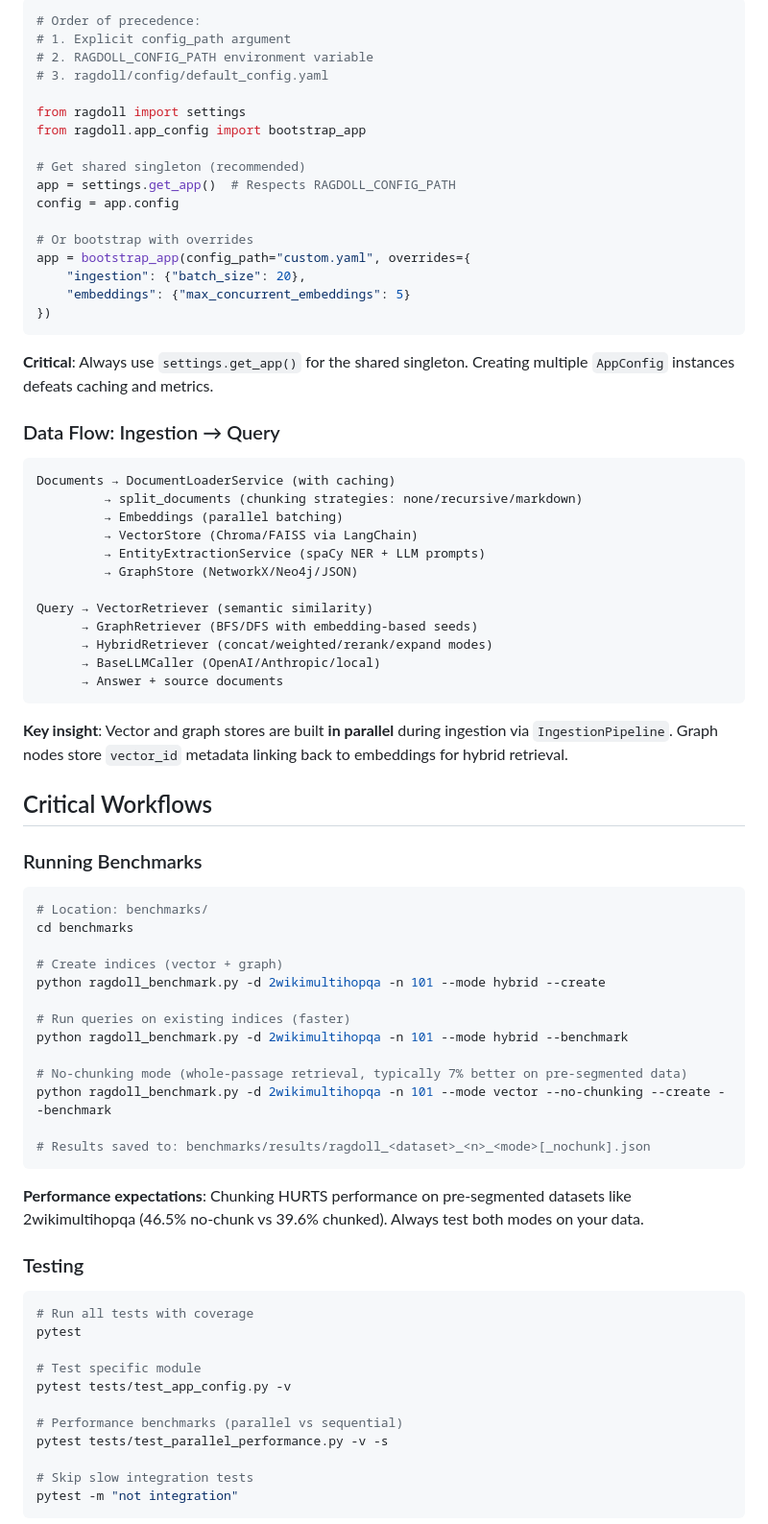
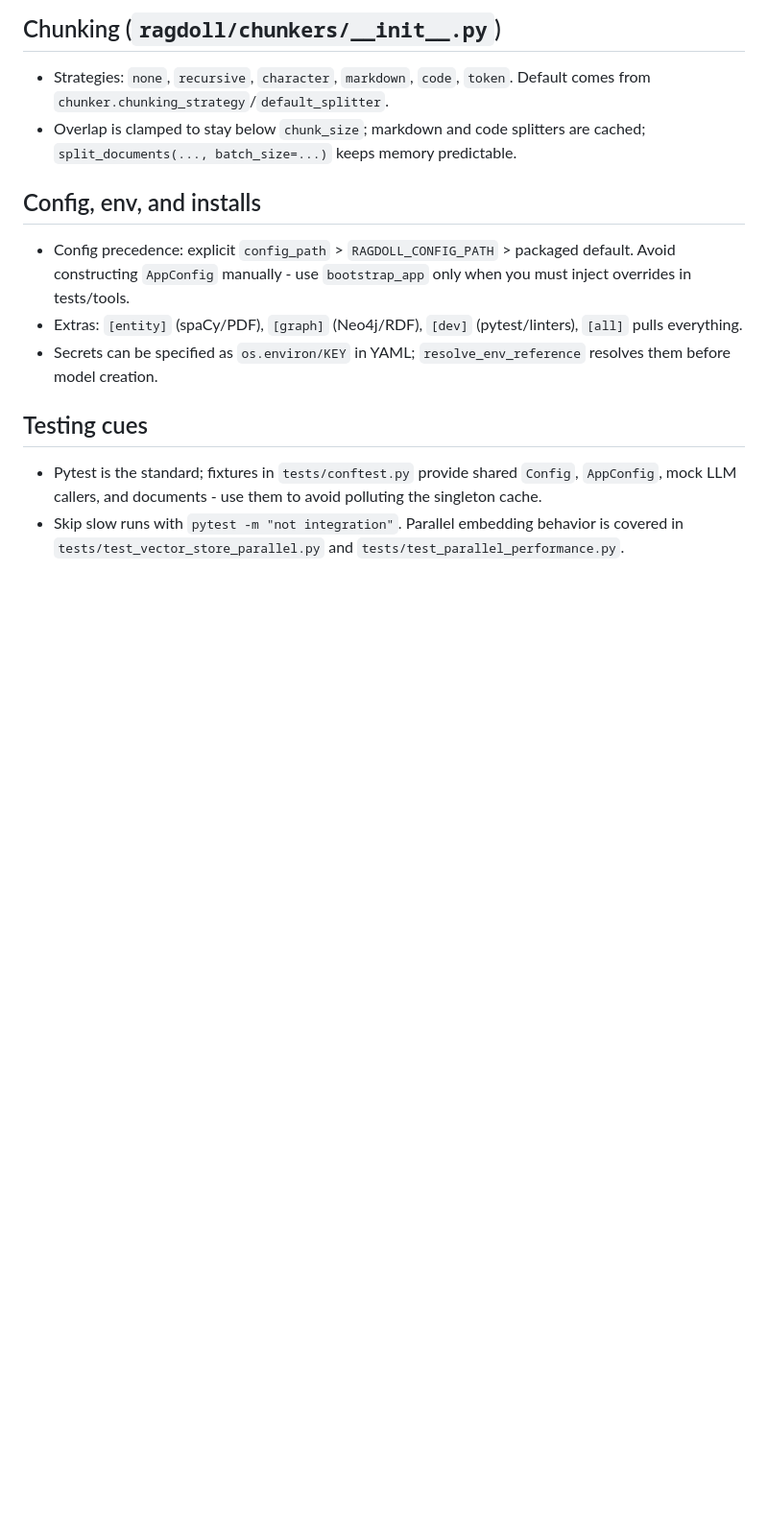
Before and after one commit to nsasto/RAGdoll, a Markdown page: .github/copilot-instructions.md, the part around the change printed below. Shown: that part at 96% size. Rendered like a GitHub page; blank space fills up the shorter version.

````diff
--- a/.github/copilot-instructions.md
+++ b/.github/copilot-instructions.md
@@ -15,80 +36,14 @@
 
-```python
-# Order of precedence:
-# 1. Explicit config_path argument
-# 2. RAGDOLL_CONFIG_PATH environment variable
-# 3. ragdoll/config/default_config.yaml
+## Chunking (`ragdoll/chunkers/__init__.py`)
+- Strategies: `none`, `recursive`, `character`, `markdown`, `code`, `token`. Default comes from `chunker.chunking_strategy`/`default_splitter`.
+- Overlap is clamped to stay below `chunk_size`; markdown and code splitters are cached; `split_documents(..., batch_size=...)` keeps memory predictable.
 
-from ragdoll import settings
-from ragdoll.app_config import bootstrap_app
+## Config, env, and installs
+- Config precedence: explicit `config_path` > `RAGDOLL_CONFIG_PATH` > packaged default. Avoid constructing `AppConfig` manually - use `bootstrap_app` only when you must inject overrides in tests/tools.
+- Extras: `[entity]` (spaCy/PDF), `[graph]` (Neo4j/RDF), `[dev]` (pytest/linters), `[all]` pulls everything.
+- Secrets can be specified as `os.environ/KEY` in YAML; `resolve_env_reference` resolves them before model creation.
 
-# Get shared singleton (recommended)
-app = settings.get_app()  # Respects RAGDOLL_CONFIG_PATH
-config = app.config
+## Testing cues
+- Pytest is the standard; fixtures in `tests/conftest.py` provide shared `Config`, `AppConfig`, mock LLM callers, and documents - use them to avoid polluting the singleton cache.
+- Skip slow runs with `pytest -m "not integration"`. Parallel embedding behavior is covered in `tests/test_vector_store_parallel.py` and `tests/test_parallel_performance.py`.
 
-# Or bootstrap with overrides
-app = bootstrap_app(config_path="custom.yaml", overrides={
-    "ingestion": {"batch_size": 20},
-    "embeddings": {"max_concurrent_embeddings": 5}
-})
-```
-
-**Critical**: Always use `settings.get_app()` for the shared singleton. Creating multiple `AppConfig` instances defeats caching and metrics.
-
-### Data Flow: Ingestion → Query
-
-```
-Documents → DocumentLoaderService (with caching)
-         → split_documents (chunking strategies: none/recursive/markdown)
-         → Embeddings (parallel batching)
-         → VectorStore (Chroma/FAISS via LangChain)
-         → EntityExtractionService (spaCy NER + LLM prompts)
-         → GraphStore (NetworkX/Neo4j/JSON)
-
-Query → VectorRetriever (semantic similarity)
-      → GraphRetriever (BFS/DFS with embedding-based seeds)
-      → HybridRetriever (concat/weighted/rerank/expand modes)
-      → BaseLLMCaller (OpenAI/Anthropic/local)
-      → Answer + source documents
-```
-
-**Key insight**: Vector and graph stores are built **in parallel** during ingestion via `IngestionPipeline`. Graph nodes store `vector_id` metadata linking back to embeddings for hybrid retrieval.
-
-## Critical Workflows
-
-### Running Benchmarks
-
-```powershell
-# Location: benchmarks/
-cd benchmarks
-
-# Create indices (vector + graph)
-python ragdoll_benchmark.py -d 2wikimultihopqa -n 101 --mode hybrid --create
-
-# Run queries on existing indices (faster)
-python ragdoll_benchmark.py -d 2wikimultihopqa -n 101 --mode hybrid --benchmark
-
-# No-chunking mode (whole-passage retrieval, typically 7% better on pre-segmented data)
-python ragdoll_benchmark.py -d 2wikimultihopqa -n 101 --mode vector --no-chunking --create --benchmark
-
-# Results saved to: benchmarks/results/ragdoll_<dataset>_<n>_<mode>[_nochunk].json
-```
-
-**Performance expectations**: Chunking HURTS performance on pre-segmented datasets like 2wikimultihopqa (46.5% no-chunk vs 39.6% chunked). Always test both modes on your data.
-
-### Testing
-
-```bash
-# Run all tests with coverage
-pytest
-
-# Test specific module
-pytest tests/test_app_config.py -v
-
-# Performance benchmarks (parallel vs sequential)
-pytest tests/test_parallel_performance.py -v -s
-
-# Skip slow integration tests
-pytest -m "not integration"
-```
-
````
Also changed, not shown: other parts of .github/copilot-instructions.md (+35 -217 lines).
